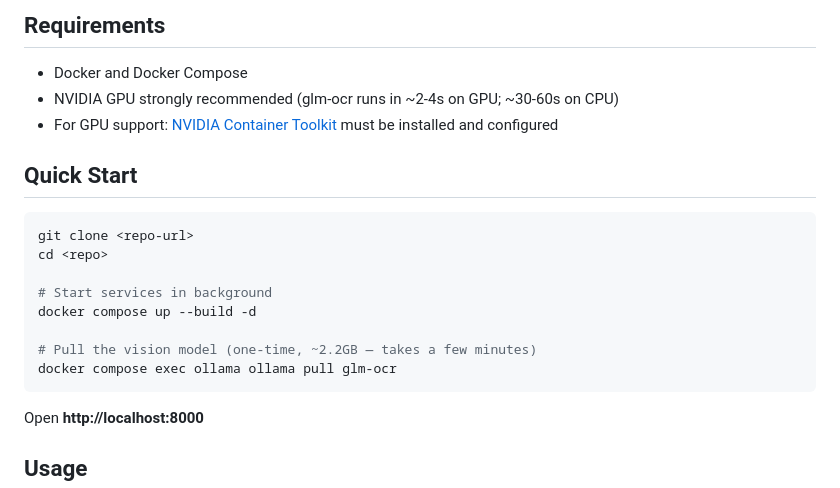
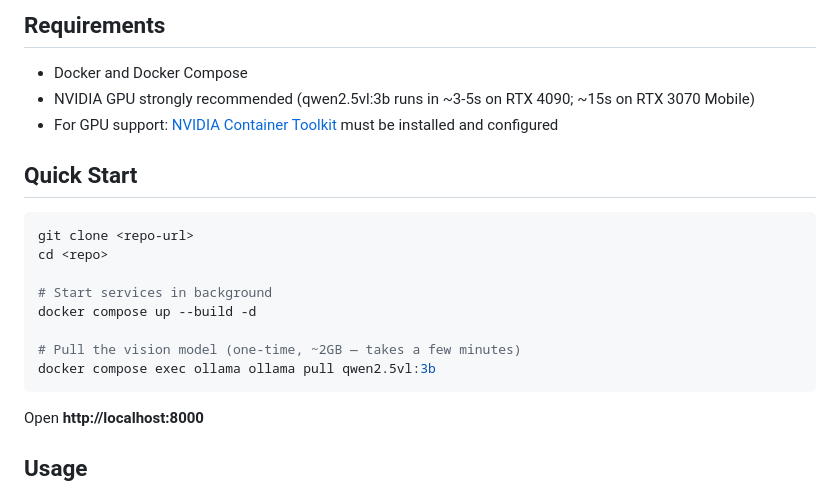
Before and after one commit to Coding-Dreams/TTB-Label-Reader-and-Verifier, a Markdown page: README.md, the part around the change. Drawn GitHub-style.

Commit message:
docs: update README for qwen2.5vl:3b model and GPU requirements
Co-Authored-By: Claude Sonnet 4.6 <noreply@anthropic.com>

````diff
--- a/README.md
+++ b/README.md
@@ -5,7 +5,7 @@ AI-powered alcohol label verification prototype for the Alcohol and Tobacco Tax
 ## Requirements
 
 - Docker and Docker Compose
-- NVIDIA GPU strongly recommended (glm-ocr runs in ~2-4s on GPU; ~30-60s on CPU)
+- NVIDIA GPU strongly recommended (qwen2.5vl:3b runs in ~3-5s on RTX 4090; ~15s on RTX 3070 Mobile)
 - For GPU support: [NVIDIA Container Toolkit](https://docs.nvidia.com/datacenter/cloud-native/container-toolkit/install-guide.html) must be installed and configured
 
 ## Quick Start
@@ -17,8 +17,8 @@ cd <repo>
 # Start services in background
 docker compose up --build -d
 
-# Pull the vision model (one-time, ~2.2GB — takes a few minutes)
-docker compose exec ollama ollama pull glm-ocr
+# Pull the vision model (one-time, ~2GB — takes a few minutes)
+docker compose exec ollama ollama pull qwen2.5vl:3b
 ```
 
 Open **http://localhost:8000**
````
